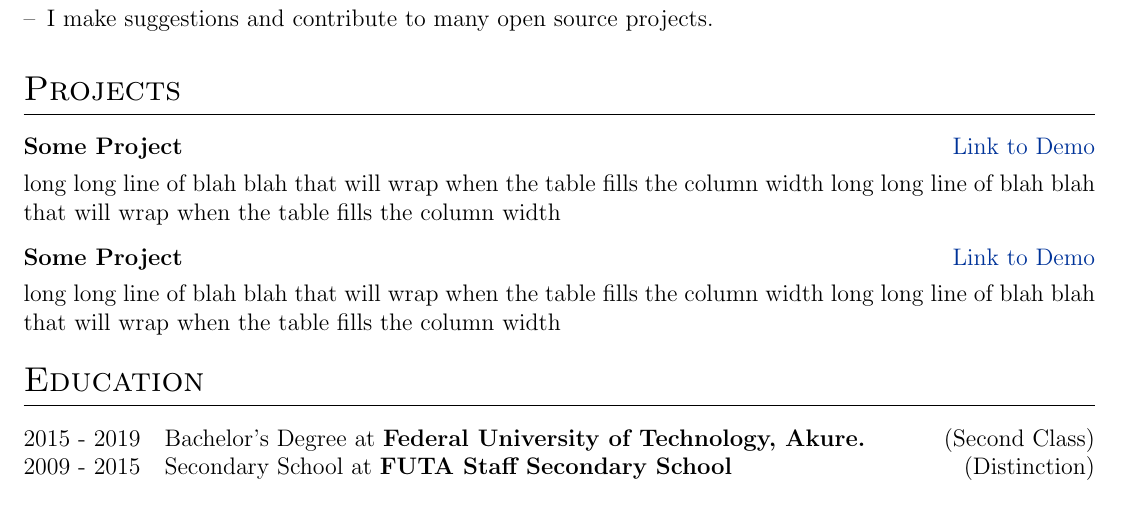
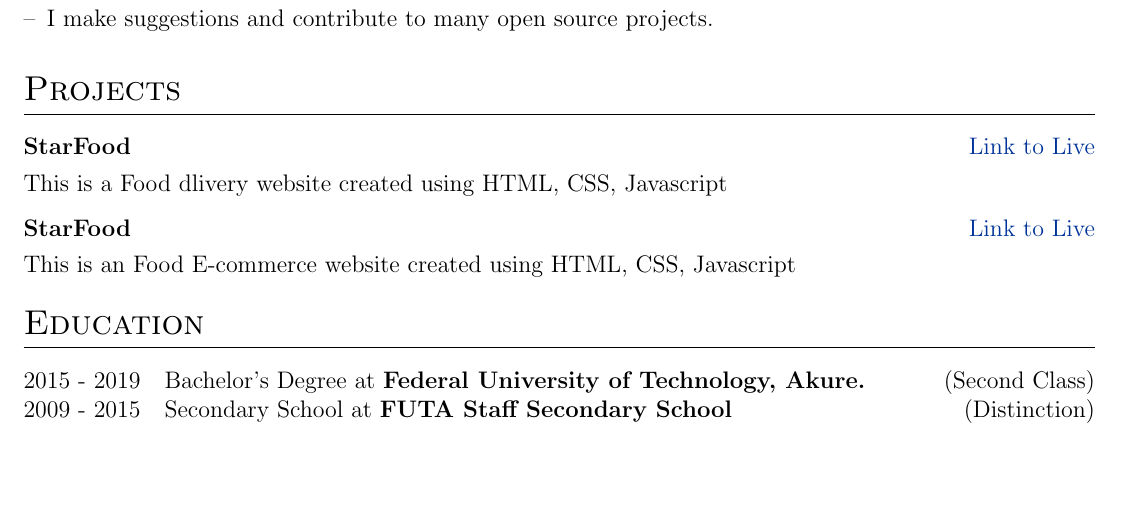
Before and after one commit to HarbyStarDev/Abib-CV, a LaTeX CV (cv.tex): part of the page, cut so that both start at the same text, the shorter picture padded with empty space. Compiled offline with pdfLaTeX.

Commit message:
Update cv.tex

```diff
--- a/cv.tex
+++ b/cv.tex
@@ -177,13 +177,13 @@ I am an innovative, creative and adaptable front-end Developer/Engineer with goo
 \section{Projects}
 
 \begin{tabularx}{\linewidth}{ @{}l r@{} }
-\textbf{Some Project} & \hfill \href{https://some-link.com}{Link to Demo} \\[3.75pt]
-\multicolumn{2}{@{}X@{}}{long long line of blah blah that will wrap when the table fills the column width long long line of blah blah that will wrap when the  table fills the column width}  \\
+\textbf{StarFood} & \hfill \href{https://harbystardev.github.io/StarFood/}{Link to Live} \\[3.75pt]
+\multicolumn{2}{@{}X@{}}{This is a Food dlivery website created using HTML, CSS, Javascript}  \\
 \end{tabularx}
 
 \begin{tabularx}{\linewidth}{ @{}l r@{} }
-\textbf{Some Project} & \hfill \href{https://some-link.com}{Link to Demo} \\[3.75pt]
-\multicolumn{2}{@{}X@{}}{long long line of blah blah that will wrap when the table fills the column width long long line of blah blah that will wrap when the  table fills the column width}  \\
+\textbf{StarFood} & \hfill \href{https://harbystardev.github.io/StarMart/}{Link to Live} \\[3.75pt]
+\multicolumn{2}{@{}X@{}}{This is an Food E-commerce website created using HTML, CSS, Javascript}  \\
 \end{tabularx}
 
 %----------------------------------------------------------------------------------------
```
